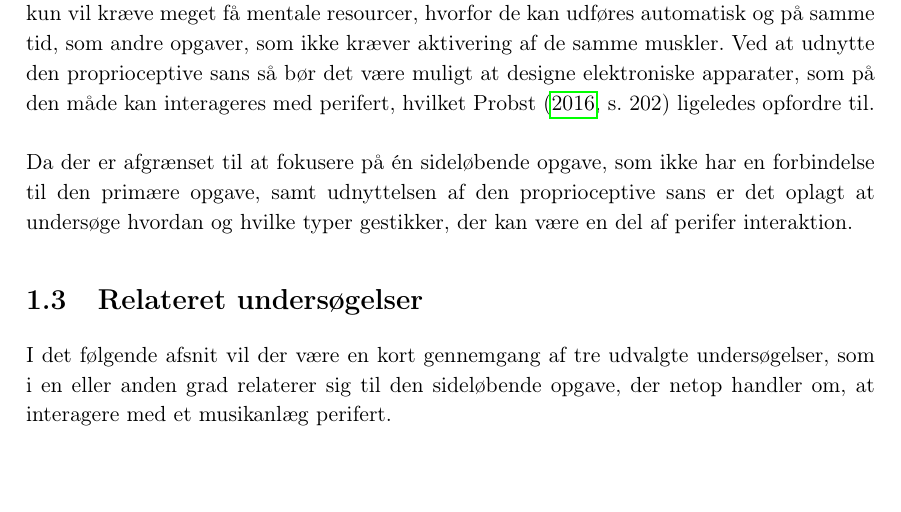
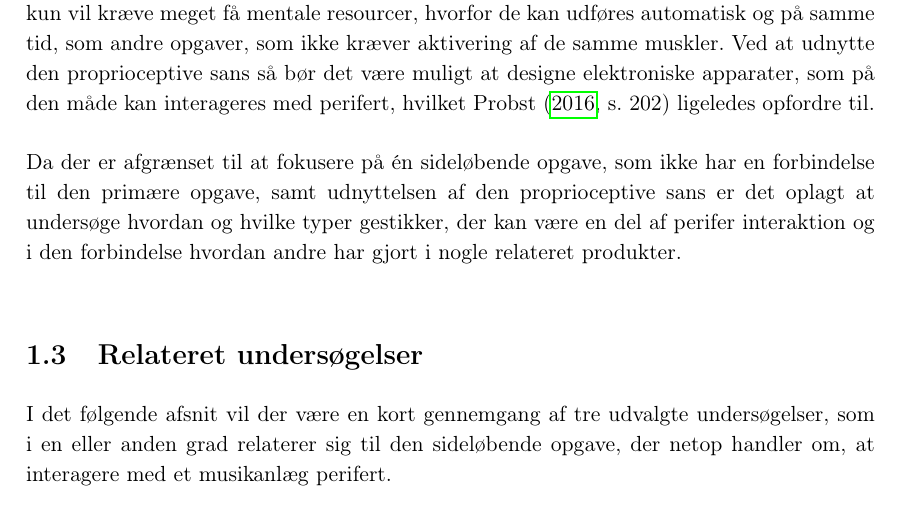
Before and after one commit to SaraNielsen0711/P6-LaTex, a LaTeX thesis (Master.tex, which reads Content/Introduktion/Perifer.tex): part of page 16 of 46, cut so that both start at the same text. Compiled offline with pdfLaTeX.

Commit message:
Overgang

```diff
--- a/Content/Introduktion/Perifer.tex
+++ b/Content/Introduktion/Perifer.tex
@@ -35,4 +35,4 @@ Derudover bør det overvejes, hvor perifer interaktion implementeres for bedst m
 
 Det tyder på, at hvis udførelsen af de små sideopgaver ikke længere befinder sig i den centrale opmærksomhed, men derimod i den perifere opmærksomhed, så vil det have en gavnlig effekt på den primære opgave. Ydermere tyder det på, at det kan være en fordel at overveje om interaktionen med de elektroniske apparater kan foregå helt eller delvist uden den visuelle opmærksomhed er involveret. Fokus for projektet vil fremadrettet være på én specifik sideopgave, som ikke har en direkte forbindelse til den primære opgave. Derudover tilstræbes der, at interaktionen, som foregår i sideopgaven, ikke vil afhænge af den visuelle opmærksomhed for på den måde at undgå flaskehalseffekten. Ydermere tilstræbes, der ligeledes fra ikke at anvende stemmestyring, da det, ifølge \textcite[s. 41]{PDF:PIEmbeddingHCIMicroManageMe}, er for krævende og dermed ikke kan foregå i den perifere opmærksomhed. Ydermere tyder det på, at det er mindre pinligt, at udføre gestikker i forhold til både stemmestyring og lydkontrol, \parencite[s. 4]{PDF:AnExploratoryStudy}. Til gengæld kan det være en fordel at udnytte de motoriske egenskaber, da de, ifølge \textcite[s. 187]{PDF:PIDesktopComputingKap9}, bliver forsømt i HCI. Det skyldes at interaktionen med computere afhænger af ens kognitive egenskaber til at lære og huske forskellige kommandoer, \parencite[s. 187]{PDF:PIDesktopComputingKap9}. Blandt de motoriske egenskaber indgår den proprioceptive sans, som er evnen til opfatte hvor de enkelte kropsdele er i rummet samt hvordan de er placeret, \parencite[s. 193]{PDF:PIDesktopComputingKap9}. Herunder indgår den kinæstetisk hukommelse, også kaldt muskel hukommelse, som evnen til at huske en specifik motor opgave ved repetition, \parencite[s. 193]{PDF:PIDesktopComputingKap9}. Ved at udnyttet kinæstetisk hukommelse vil det være muligt indlære specifikke motor opgaver, som efter nok repetition kun vil kræve meget få mentale resourcer, hvorfor de kan udføres automatisk og på samme tid, som andre opgaver, som ikke kræver aktivering af de samme muskler. Ved at udnytte den proprioceptive sans så bør det være muligt at designe elektroniske apparater, som på den måde kan interageres med perifert, hvilket \textcite[s. 202]{PDF:PIDesktopComputingKap9} ligeledes opfordre til.\blankline
 %
-Da der er afgrænset til at fokusere på én sideløbende opgave, som ikke har en forbindelse til den primære opgave, samt udnyttelsen af den proprioceptive sans er det oplagt at undersøge hvordan og hvilke typer gestikker, der kan være en del af perifer interaktion.
+Da der er afgrænset til at fokusere på én sideløbende opgave, som ikke har en forbindelse til den primære opgave, samt udnyttelsen af den proprioceptive sans er det oplagt at undersøge hvordan og hvilke typer gestikker, der kan være en del af perifer interaktion og i den forbindelse hvordan andre har gjort i nogle relateret produkter.
```
